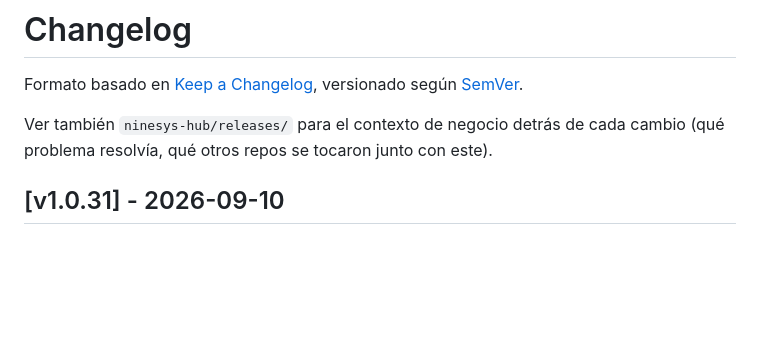
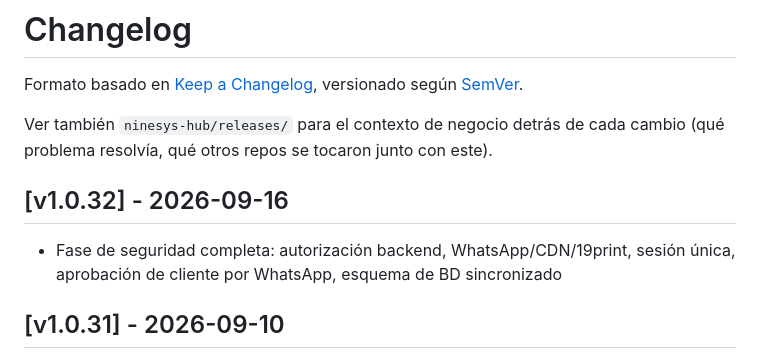
Before and after one commit to softzcar/ninesys-apidev, a Markdown page: CHANGELOG.md, the part around the change. Rendered like a GitHub page; blank space fills up the shorter version.

Commit message:
docs: CHANGELOG v1.0.32

```diff
--- a/CHANGELOG.md
+++ b/CHANGELOG.md
@@ -3,6 +3,9 @@
 Formato basado en [Keep a Changelog](https://keepachangelog.com/es-ES/1.1.0/), versionado según [SemVer](https://semver.org/lang/es/).
 
 Ver también `ninesys-hub/releases/` para el contexto de negocio detrás de cada cambio (qué problema resolvía, qué otros repos se tocaron junto con este).
+
+## [v1.0.32] - 2026-09-16
+- Fase de seguridad completa: autorización backend, WhatsApp/CDN/19print, sesión única, aprobación de cliente por WhatsApp, esquema de BD sincronizado
 
 ## [v1.0.31] - 2026-09-10
 - Auditoria de seguridad: fix real de CORS -- ResponseEmitter sobrescribia el fix anterior y agregaba Allow-Credentials sin validar.
```
